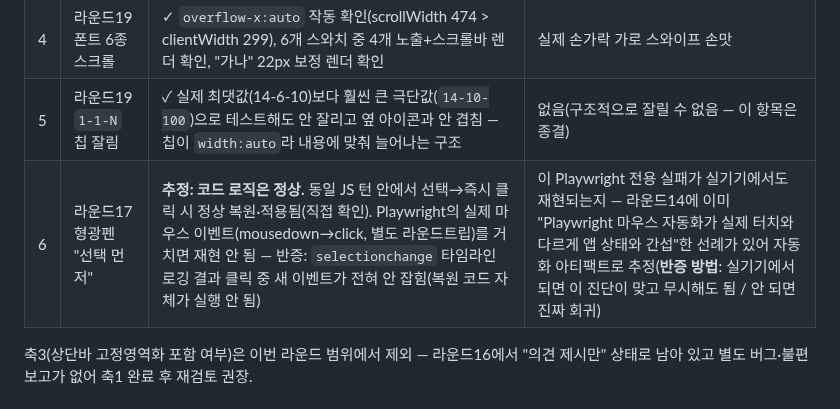
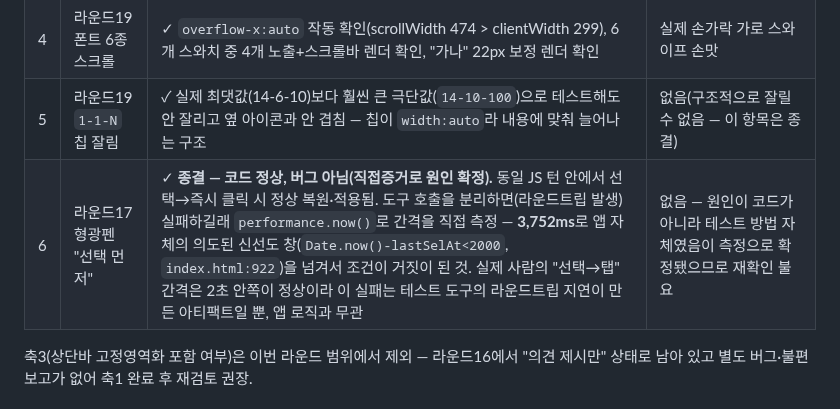
Before and after one commit to mw3love/Shorts_Eng_260903, a Markdown page: docs/review-plan.md, the part around the change. Rendered like a GitHub page.

Commit message:
docs: 축1 항목6(형광펜 선택-먼저) 원인 확정 — 테스트 라운드트립 지연, 코드 정상
Confidence: high

```diff
--- a/docs/review-plan.md
+++ b/docs/review-plan.md
@@ -64,7 +64,7 @@
 | 3 | 라운드19 트래시/스크러버 색 | ✓ `getComputedStyle`로 확인 — 트래시 `rgb(139,149,163)`(무채색), 무상태 현재위치 `rgb(255,143,107)`(코랄), 확인함 `rgb(61,214,140)`(초록) — 서로 다른 값, 스크린샷 확대로도 구분됨 | 밝은 실외 화면에서 무채색 vs 무상태 회색의 실제 시인성 차이(계산상 밝기차 ~19%) |
 | 4 | 라운드19 폰트 6종 스크롤 | ✓ `overflow-x:auto` 작동 확인(scrollWidth 474 > clientWidth 299), 6개 스와치 중 4개 노출+스크롤바 렌더 확인, "가나" 22px 보정 렌더 확인 | 실제 손가락 가로 스와이프 손맛 |
 | 5 | 라운드19 `1-1-N` 칩 잘림 | ✓ 실제 최댓값(14-6-10)보다 훨씬 큰 극단값(`14-10-100`)으로 테스트해도 안 잘리고 옆 아이콘과 안 겹침 — 칩이 `width:auto`라 내용에 맞춰 늘어나는 구조 | 없음(구조적으로 잘릴 수 없음 — 이 항목은 종결) |
-| 6 | 라운드17 형광펜 "선택 먼저" | **추정: 코드 로직은 정상.** 동일 JS 턴 안에서 선택→즉시 클릭 시 정상 복원·적용됨(직접 확인). Playwright의 실제 마우스 이벤트(mousedown→click, 별도 라운드트립)를 거치면 재현 안 됨 — 반증: `selectionchange` 타임라인 로깅 결과 클릭 중 새 이벤트가 전혀 안 잡힘(복원 코드 자체가 실행 안 됨) | 이 Playwright 전용 실패가 실기기에서도 재현되는지 — 라운드14에 이미 "Playwright 마우스 자동화가 실제 터치와 다르게 앱 상태와 간섭"한 선례가 있어 자동화 아티팩트로 추정(**반증 방법**: 실기기에서 되면 이 진단이 맞고 무시해도 됨 / 안 되면 진짜 회귀) |
+| 6 | 라운드17 형광펜 "선택 먼저" | ✓ **종결 — 코드 정상, 버그 아님(직접증거로 원인 확정).** 동일 JS 턴 안에서 선택→즉시 클릭 시 정상 복원·적용됨. 도구 호출을 분리하면(라운드트립 발생) 실패하길래 `performance.now()`로 간격을 직접 측정 — **3,752ms**로 앱 자체의 의도된 신선도 창(`Date.now()-lastSelAt<2000`, `index.html:922`)을 넘겨서 조건이 거짓이 된 것. 실제 사람의 "선택→탭" 간격은 2초 안쪽이 정상이라 이 실패는 테스트 도구의 라운드트립 지연이 만든 아티팩트일 뿐, 앱 로직과 무관 | 없음 — 원인이 코드가 아니라 테스트 방법 자체였음이 측정으로 확정됐으므로 재확인 불요 |
 
 축3(상단바 고정영역화 포함 여부)은 이번 라운드 범위에서 제외 — 라운드16에서 "의견 제시만" 상태로 남아 있고 별도 버그·불편 보고가 없어 축1 완료 후 재검토 권장.
 
```
